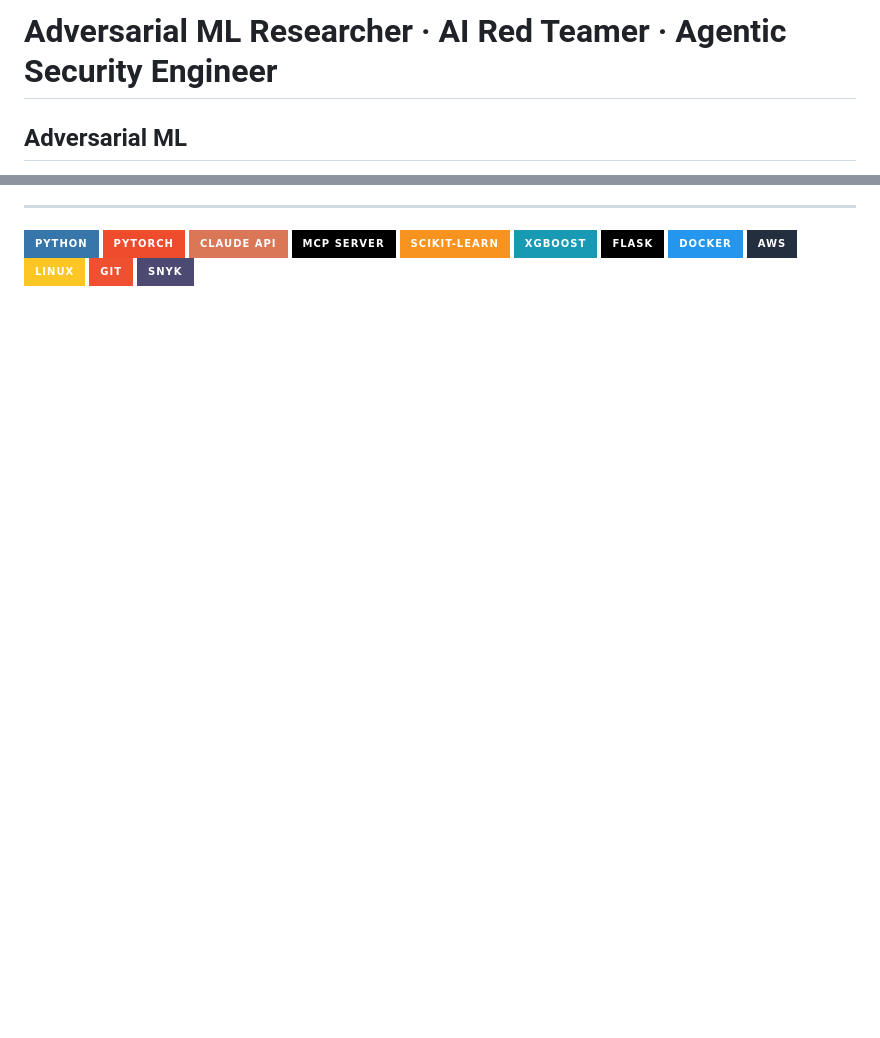
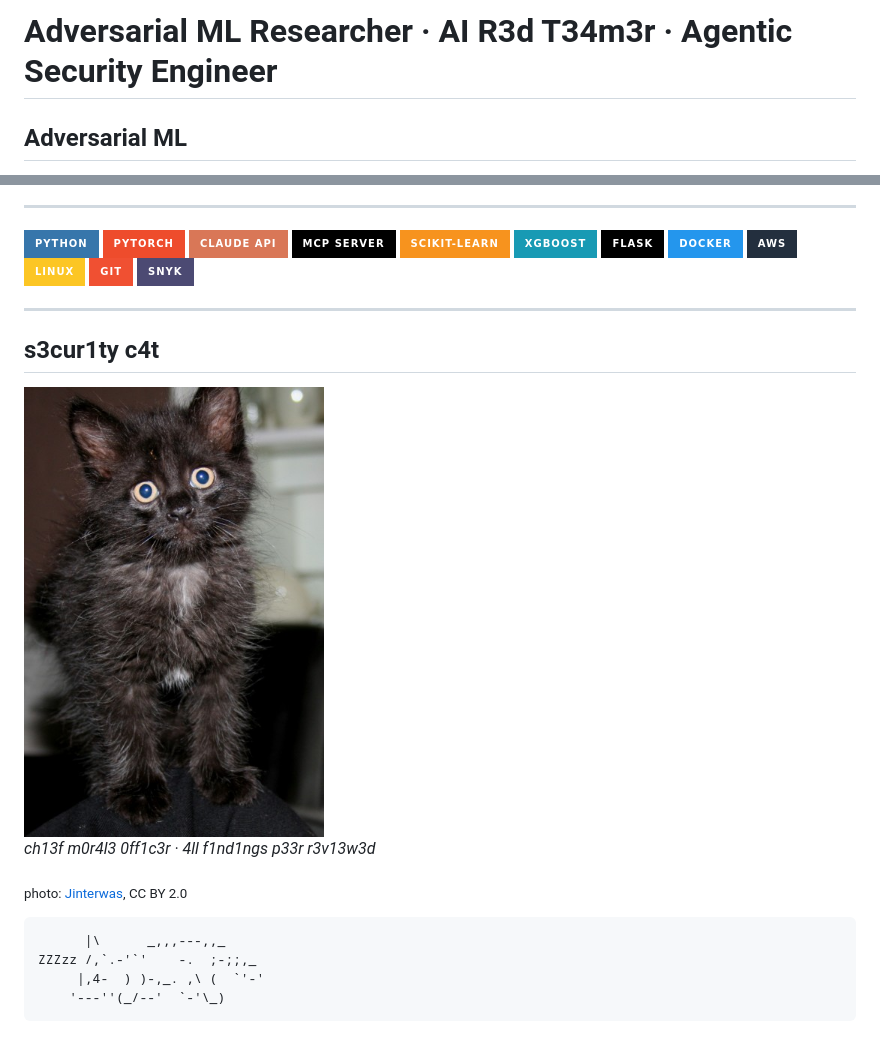
Before and after one commit to sassom2112/sassom2112, a Markdown page: README.md, 2 parts joined by grey strips. Rendered like a GitHub page; pictures changed too: img/s3cur1ty_c4t.jpg (added); badges without logos; blank space fills up the shorter version.

Commit message:
Add leet speak touches, security cat photo, and ASCII cat footer
Steps-Taken: 1) leeted "AI Red Teamer" to "AI R3d T34m3r" in the README.md H1; 2) added a "s3cur1ty c4t" section at the bottom of README.md with img/s3cur1ty_c4t.jpg, a leet caption, and a CC BY 2.0 credit line linking the Wikimedia Commons source; 3) added the user-supplied sleeping-cat ASCII art in a fenced code block as the very last element of README.md; 4) committed img/s3cur1ty_c4t.jpg, a 400x600 fluffy black kitten photo downloaded from Wikimedia Commons (File:Fluffy little thing -2 (3042607207).jpg by Jinterwas, CC BY 2.0)
Next-Step: refresh github.com/sassom2112 to verify the kitten photo, leet title, and ASCII cat render correctly at the bottom of the profile
Context: user asked for a little leet speak, a cat photo, and ASCII art at the very bottom; an initial cataas.com hotlink was replaced because the user asked mid-turn for a downloaded photo, tiny and fluffy; Wikimedia Commons chosen for clean licensing, CC BY 2.0 requires the attribution sub-line so do not remove it while the photo remains; leet speak deliberately confined to the H1 and the cat section to keep project summaries professional

````diff
--- a/README.md
+++ b/README.md
@@ -1,4 +1,4 @@
-# Adversarial ML Researcher · AI Red Teamer · Agentic Security Engineer
+# Adversarial ML Researcher · AI R3d T34m3r · Agentic Security Engineer
 
 ## Adversarial ML
 
@@ -116,3 +116,20 @@ Draw a digit and a PyTorch CNN returns per-digit confidences with live conv acti
 ![Linux](https://img.shields.io/badge/Linux-FCC624?style=for-the-badge&logo=linux&logoColor=black)
 ![Git](https://img.shields.io/badge/Git-F05032?style=for-the-badge&logo=git&logoColor=white)
 ![Snyk](https://img.shields.io/badge/Snyk-4C4A73?style=for-the-badge&logo=snyk&logoColor=white)
+
+---
+
+## s3cur1ty c4t
+
+<img src="./img/s3cur1ty_c4t.jpg" alt="s3cur1ty c4t" width="300"/>
+
+*ch13f m0r4l3 0ff1c3r · 4ll f1nd1ngs p33r r3v13w3d*
+
+<sub>photo: [Jinterwas](https://commons.wikimedia.org/wiki/File:Fluffy_little_thing_-2_(3042607207).jpg), CC BY 2.0</sub>
+
+```
+      |\      _,,,---,,_
+ZZZzz /,`.-'`'    -.  ;-;;,_
+     |,4-  ) )-,_. ,\ (  `'-'
+    '---''(_/--'  `-'\_)
+```
````
